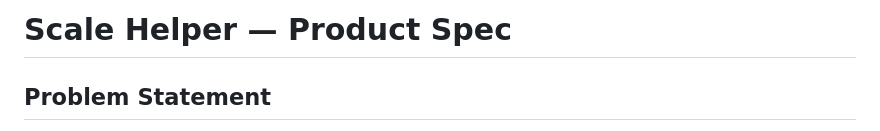
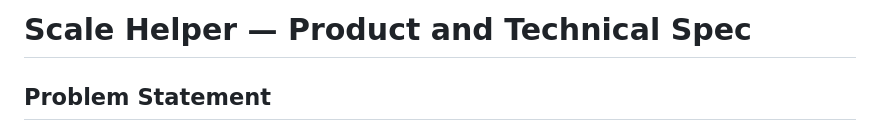
Before and after one commit to dipsylala/scale-helper, a Markdown page: SPEC.md, the part around the change. Rendered like a GitHub page.

Commit message:
Update title in SPEC.md to reflect both product and technical specifications
Co-authored-by: Copilot <copilot@github.com>

```diff
--- a/SPEC.md
+++ b/SPEC.md
@@ -1,4 +1,4 @@
-# Scale Helper — Product Spec
+# Scale Helper — Product and Technical Spec
 
 ## Problem Statement
 
```
